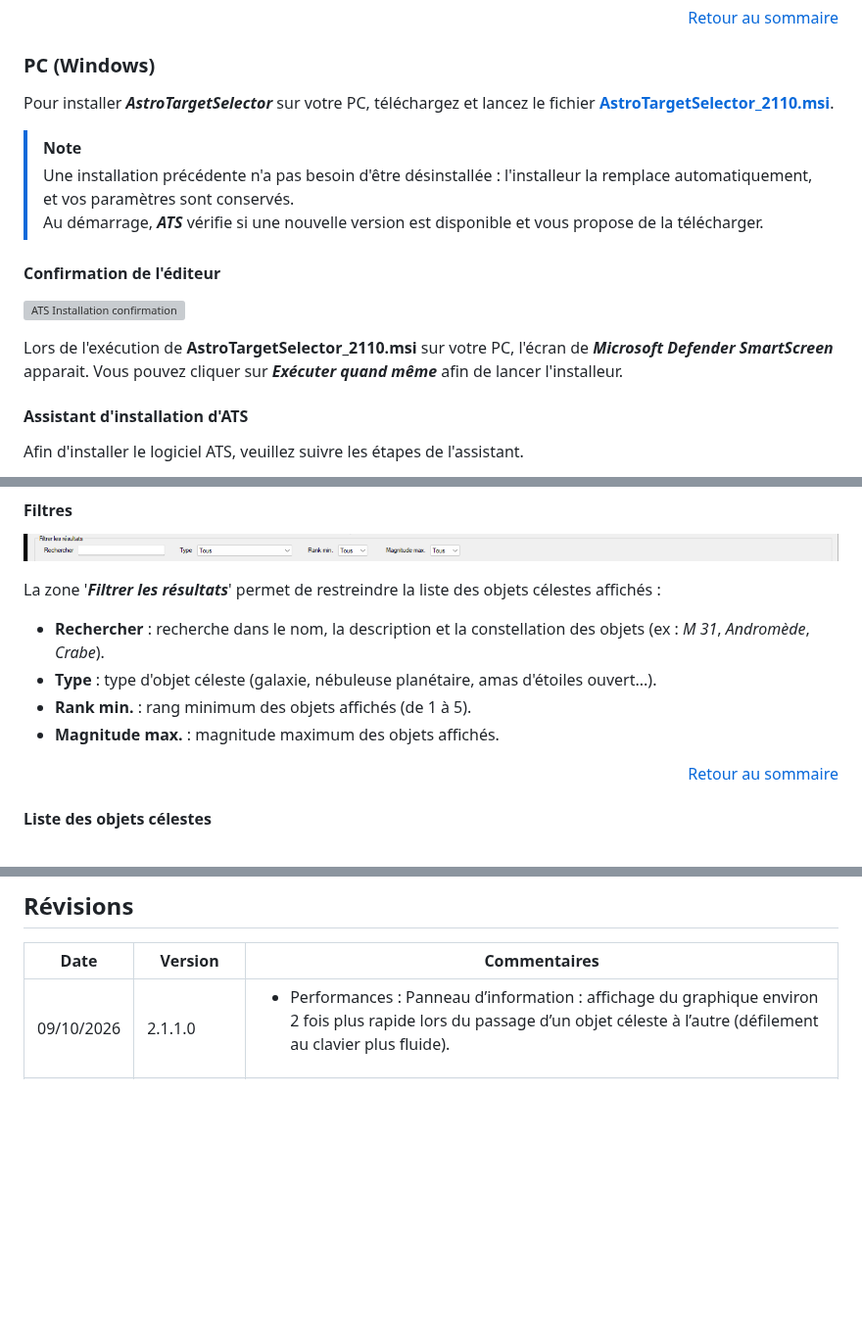
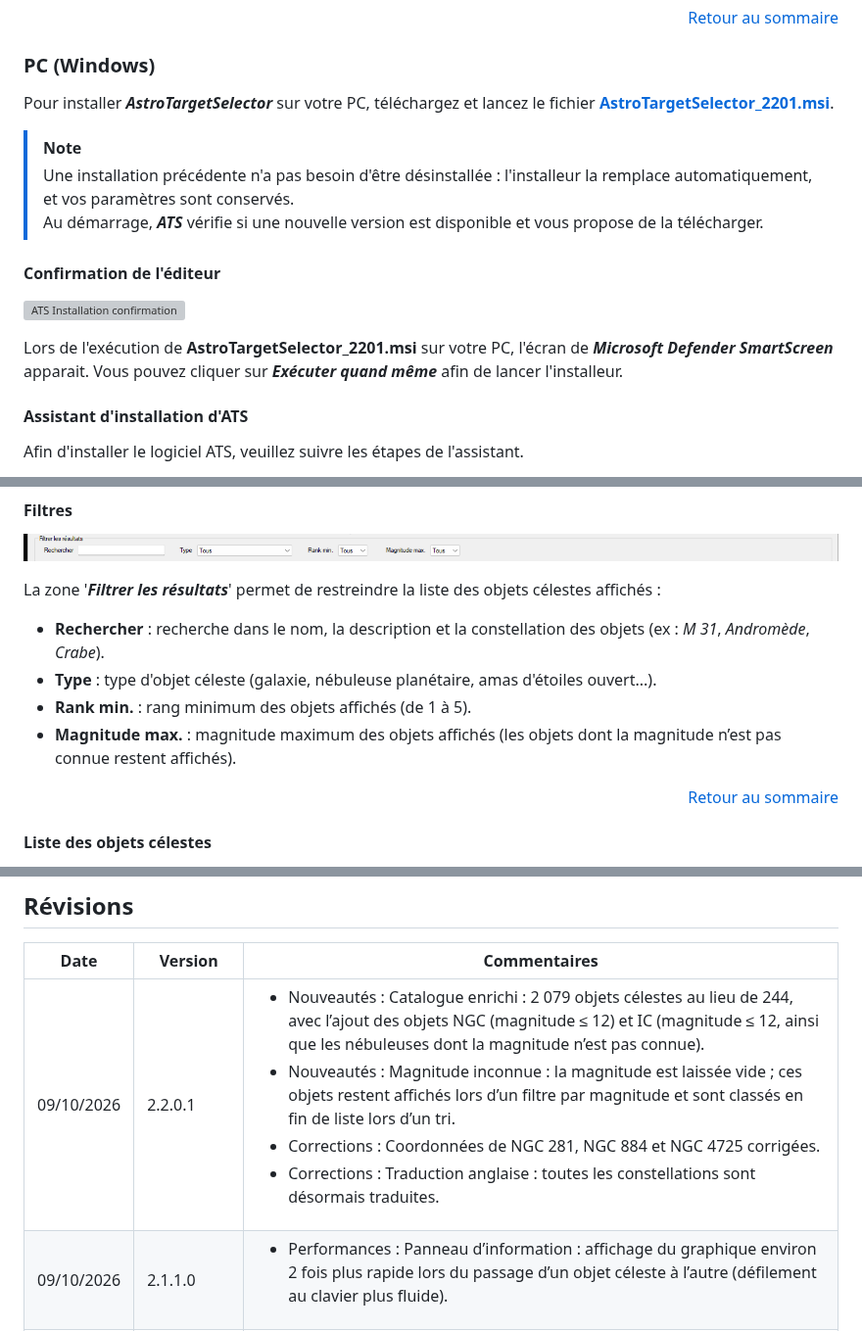
Before and after one commit to Juani005999/AstroTargetSelector, a Markdown page: README.md, 3 parts joined by grey strips. Shown at 98% size. Drawn GitHub-style; blank space fills up the shorter version; grey boxes are pictures that could not be loaded.

```diff
--- a/README.md
+++ b/README.md
@@ -83,7 +83,7 @@ Vous allez même vous apercevoir qu'il est tout à fait possible de dépasser le
 
 ### PC (Windows)
 
-Pour installer ***AstroTargetSelector*** sur votre PC, téléchargez et lancez le fichier **[AstroTargetSelector_2110.msi](https://github.com/Juani005999/AstroTargetSelector/raw/main/AstroTargetSelector_2110.msi)**.
+Pour installer ***AstroTargetSelector*** sur votre PC, téléchargez et lancez le fichier **[AstroTargetSelector_2201.msi](https://github.com/Juani005999/AstroTargetSelector/raw/main/AstroTargetSelector_2201.msi)**.
 
 > [!NOTE]
 > Une installation précédente n'a pas besoin d'être désinstallée : l'installeur la remplace automatiquement, et vos paramètres sont conservés.\
@@ -92,7 +92,7 @@ Pour installer ***AstroTargetSelector*** sur votre PC, téléchargez et lancez l
 #### Confirmation de l'éditeur
 ![ATS Installation confirmation](images/ATS_Install_Execute_Confirm.png)
 
-Lors de l'exécution de **AstroTargetSelector_2110.msi** sur votre PC, l'écran de ***Microsoft Defender SmartScreen*** apparait. Vous pouvez cliquer sur ***Exécuter quand même*** afin de lancer l'installeur.
+Lors de l'exécution de **AstroTargetSelector_2201.msi** sur votre PC, l'écran de ***Microsoft Defender SmartScreen*** apparait. Vous pouvez cliquer sur ***Exécuter quand même*** afin de lancer l'installeur.
 
 #### Assistant d'installation d'ATS
 Afin d'installer le logiciel ATS, veuillez suivre les étapes de l'assistant.
@@ -230,7 +230,7 @@ La zone '***Filtrer les résultats***' permet de restreindre la liste des objets
 - **Rechercher** : recherche dans le nom, la description et la constellation des objets (ex : *M 31*, *Andromède*, *Crabe*).
 - **Type** : type d'objet céleste (galaxie, nébuleuse planétaire, amas d'étoiles ouvert...).
 - **Rank min.** : rang minimum des objets affichés (de 1 à 5).
-- **Magnitude max.** : magnitude maximum des objets affichés.
+- **Magnitude max.** : magnitude maximum des objets affichés (les objets dont la magnitude n’est pas connue restent affichés).
 
 <p align="right"><a href="#sommaire">Retour au sommaire</a></p>
 
@@ -511,6 +511,7 @@ Le bouton **Voir sur GitHub** ouvre cette page dans le navigateur du téléphone
 
 | Date | Version | Commentaires |
 | --- | --- | --- |
+| 09/10/2026 | 2.2.0.1 | <ul><li>Nouveautés : Catalogue enrichi : 2 079 objets célestes au lieu de 244, avec l’ajout des objets NGC (magnitude ≤ 12) et IC (magnitude ≤ 12, ainsi que les nébuleuses dont la magnitude n’est pas connue).</li><li>Nouveautés : Magnitude inconnue : la magnitude est laissée vide ; ces objets restent affichés lors d’un filtre par magnitude et sont classés en fin de liste lors d’un tri.</li><li>Corrections : Coordonnées de NGC 281, NGC 884 et NGC 4725 corrigées.</li><li>Corrections : Traduction anglaise : toutes les constellations sont désormais traduites.</li></ul> |
 | 09/10/2026 | 2.1.1.0 | <ul><li>Performances : Panneau d’information : affichage du graphique environ 2 fois plus rapide lors du passage d’un objet céleste à l’autre (défilement au clavier plus fluide).</li></ul> |
 | 09/10/2026 | 2.1.0.1 | <ul><li>Performances : Liste des objets célestes : chargement et actualisation environ 4 fois plus rapides, en prévision d’un catalogue plus étendu.</li></ul> |
 | 05/10/2026 | 2.0.0.6 (Android) | <ul><li>Corrections : Traduction anglaise : les types d’objets célestes et les constellations sont désormais traduits (liste, filtre par type, recherche).</li><li>Corrections : Graphe Mensuel : les dates de l’axe suivent le format de date du téléphone.</li></ul> |
```
Also changed, not shown: README.en.md (+4 -3 lines), images/PC_Dlg_APropos.png, 4 other files.
